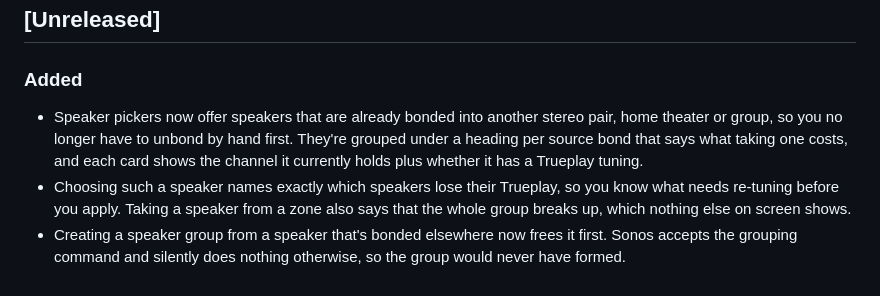
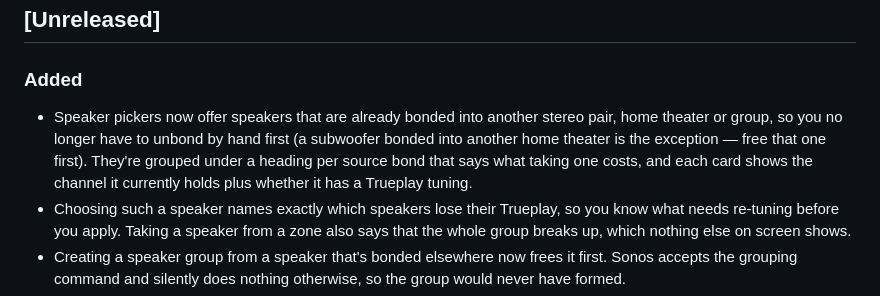
Before and after one commit to CasperVerswijvelt/Sonority, a Markdown page: CHANGELOG.md, the part around the change. Rendered like a GitHub page.

```diff
--- a/CHANGELOG.md
+++ b/CHANGELOG.md
@@ -12,7 +12,7 @@ section into the GitHub Release notes regardless of the build suffix
 ## [Unreleased]
 
 ### Added
-- Speaker pickers now offer speakers that are already bonded into another stereo pair, home theater or group, so you no longer have to unbond by hand first. They're grouped under a heading per source bond that says what taking one costs, and each card shows the channel it currently holds plus whether it has a Trueplay tuning.
+- Speaker pickers now offer speakers that are already bonded into another stereo pair, home theater or group, so you no longer have to unbond by hand first (a subwoofer bonded into another home theater is the exception — free that one first). They're grouped under a heading per source bond that says what taking one costs, and each card shows the channel it currently holds plus whether it has a Trueplay tuning.
 - Choosing such a speaker names exactly which speakers lose their Trueplay, so you know what needs re-tuning before you apply. Taking a speaker from a zone also says that the whole group breaks up, which nothing else on screen shows.
 - Creating a speaker group from a speaker that's bonded elsewhere now frees it first. Sonos accepts the grouping command and silently does nothing otherwise, so the group would never have formed.
 - Diagnostics bundles now include `trueplay.json` — each speaker's stored and enabled calibration state, with a reason recorded for any speaker that couldn't be read. Read-only, like the rest of the bundle.
```
Also changed, not shown: README.md (+2 -2 lines), docs/app-store/listing.md (+3 -3 lines).
